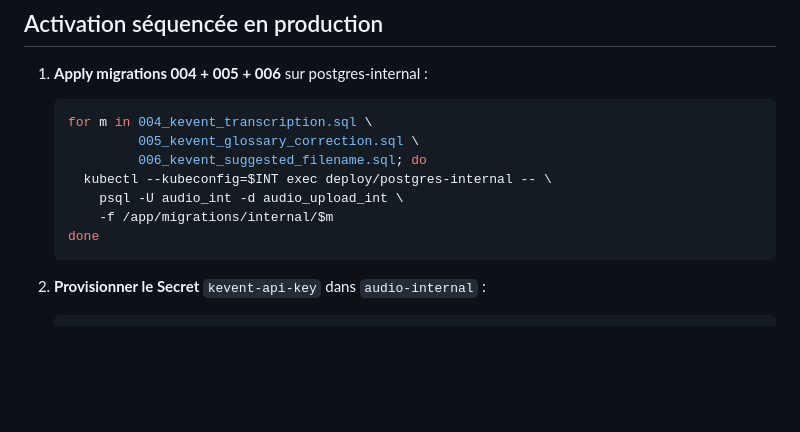
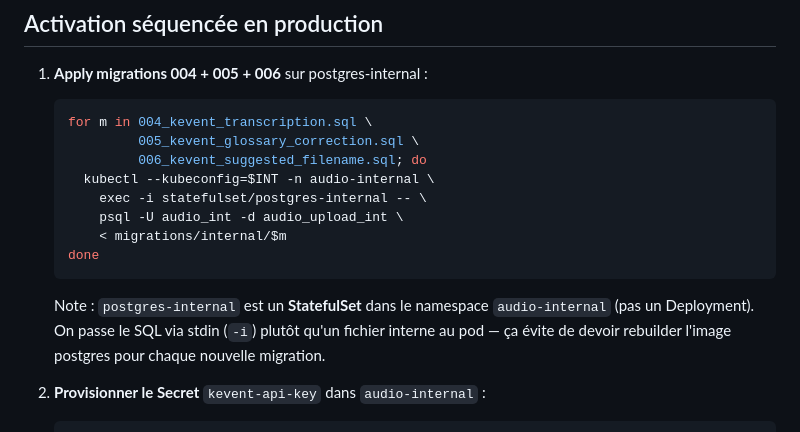
Before and after one commit to IA-Generative/mirai-mesreunions, a Markdown page: docs/integrate-with-kevent.md, the part around the change. Rendered like a GitHub page; blank space fills up the shorter version.

Commit message:
docs(integrate-with-kevent): corrige cmd migration postgres-internal
postgres-internal est un StatefulSet dans le namespace audio-internal,
pas un Deployment. Passe le SQL via stdin (-i) plutôt qu'un fichier
embarqué dans l'image (évite un rebuild par migration).

````diff
--- a/docs/integrate-with-kevent.md
+++ b/docs/integrate-with-kevent.md
@@ -163,11 +163,16 @@ Tous validés depuis la VM build-vm — cf
    for m in 004_kevent_transcription.sql \
             005_kevent_glossary_correction.sql \
             006_kevent_suggested_filename.sql; do
-     kubectl --kubeconfig=$INT exec deploy/postgres-internal -- \
+     kubectl --kubeconfig=$INT -n audio-internal \
+       exec -i statefulset/postgres-internal -- \
        psql -U audio_int -d audio_upload_int \
-       -f /app/migrations/internal/$m
+       < migrations/internal/$m
    done
    ```
+   Note : `postgres-internal` est un **StatefulSet** dans le namespace
+   `audio-internal` (pas un Deployment). On passe le SQL via stdin
+   (`-i`) plutôt qu'un fichier interne au pod — ça évite de devoir
+   rebuilder l'image postgres pour chaque nouvelle migration.
 
 2. **Provisionner le Secret** `kevent-api-key` dans `audio-internal` :
    ```bash
````
